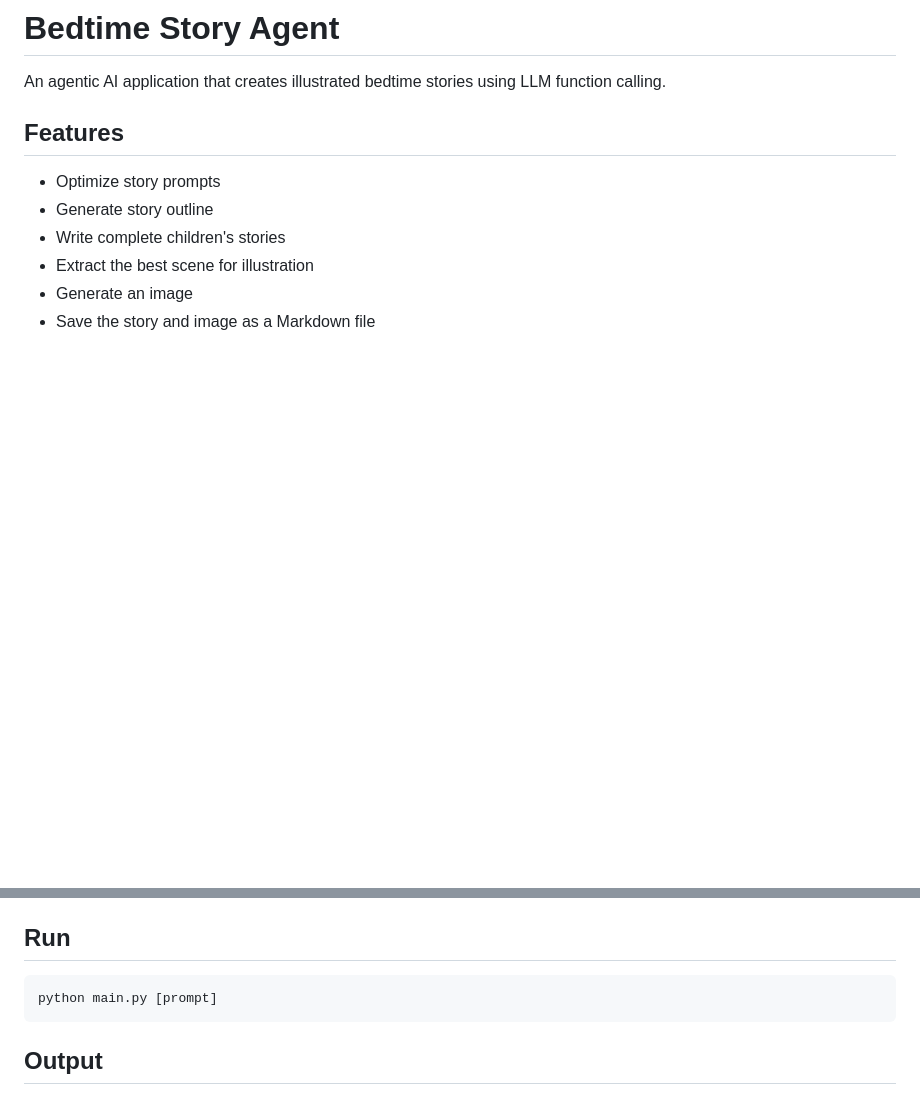
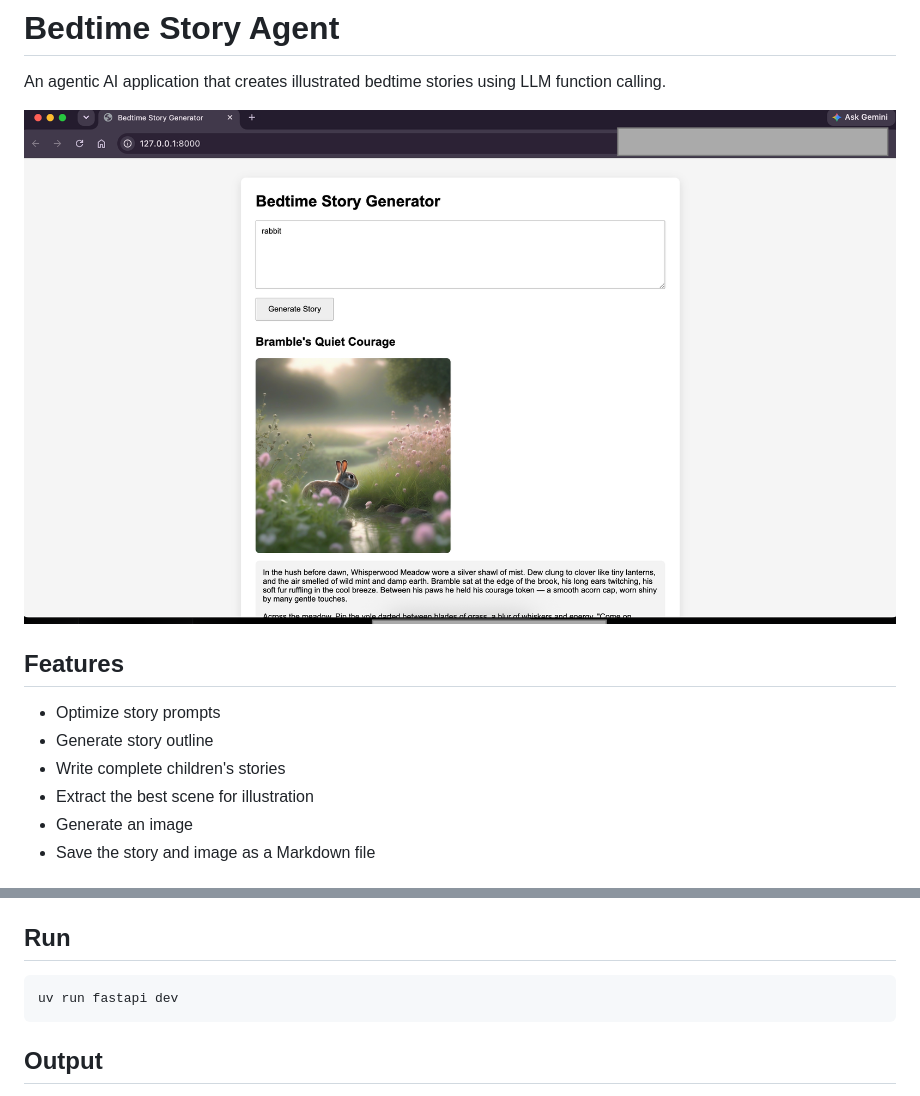
Before and after one commit to pixelbuildlab/be-story-teller, a Markdown page: README.md, 2 parts joined by grey strips. Drawn GitHub-style; pictures changed too: screenshot/image.png (added); blank space fills up the shorter version.

````diff
--- a/README.md
+++ b/README.md
@@ -1,6 +1,8 @@
 # Bedtime Story Agent
 
 An agentic AI application that creates illustrated bedtime stories using LLM function calling.
+
+![Screenshot](screenshot/image.png)
 
 ## Features
 
@@ -32,7 +34,7 @@ Update the values inside `.env`.
 ## Run
 
 ```bash
-python main.py [prompt]
+uv run fastapi dev
 ```
 
 ## Output
````
Also changed, not shown: 6 other files.
